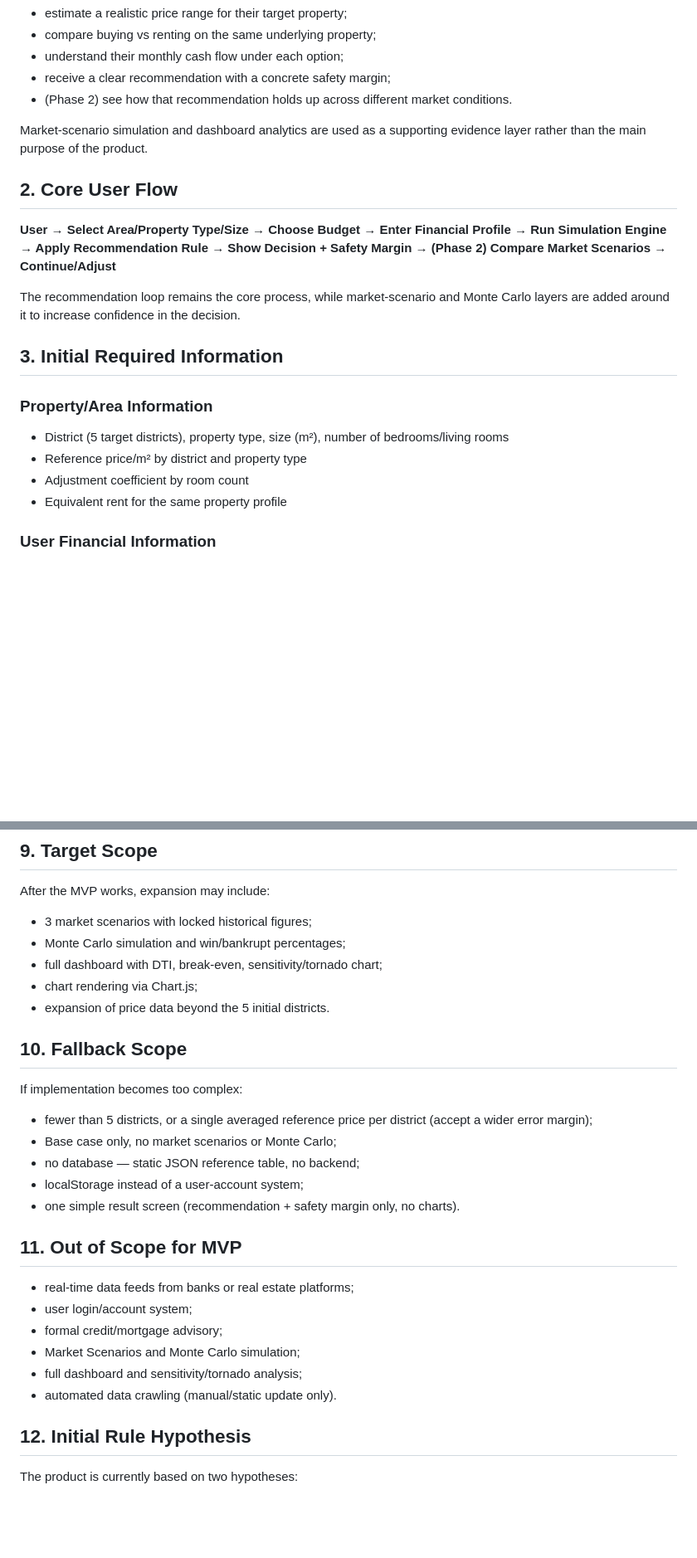
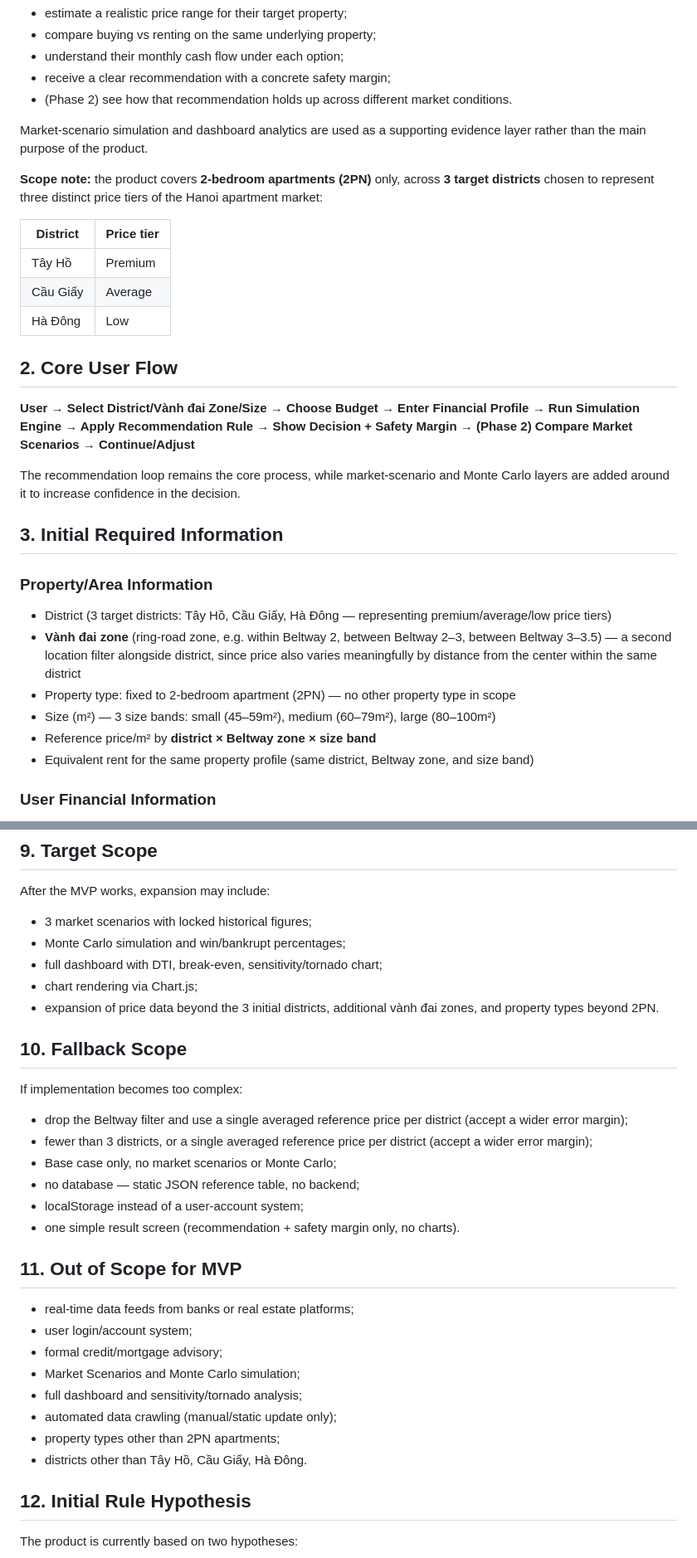
Before and after one commit to FTU-Legacy-63/G04, a Markdown page: Solution structure.md, 2 parts joined by grey strips. Shown at 83% size. Rendered like a GitHub page; blank space fills up the shorter version.

```diff
--- a/Solution structure.md
+++ b/Solution structure.md
@@ -14,9 +14,17 @@ The core purpose is to help users:
 
 Market-scenario simulation and dashboard analytics are used as a supporting evidence layer rather than the main purpose of the product.
 
+**Scope note:** the product covers **2-bedroom apartments (2PN)** only, across **3 target districts** chosen to represent three distinct price tiers of the Hanoi apartment market:
+
+| District | Price tier |
+|---|---|
+| Tây Hồ | Premium |
+| Cầu Giấy | Average |
+| Hà Đông | Low |
+
 ## **2. Core User Flow**
 
-**User → Select Area/Property Type/Size → Choose Budget → Enter Financial Profile → Run Simulation Engine → Apply Recommendation Rule → Show Decision + Safety Margin → (Phase 2) Compare Market Scenarios → Continue/Adjust**
+**User → Select District/Vành đai Zone/Size → Choose Budget → Enter Financial Profile → Run Simulation Engine → Apply Recommendation Rule → Show Decision + Safety Margin → (Phase 2) Compare Market Scenarios → Continue/Adjust**
 
 The recommendation loop remains the core process, while market-scenario and Monte Carlo layers are added around it to increase confidence in the decision.
 
@@ -24,10 +32,12 @@ The recommendation loop remains the core process, while market-scenario and Mont
 
 ### **Property/Area Information**
 
-* District (5 target districts), property type, size (m²), number of bedrooms/living rooms
-* Reference price/m² by district and property type
-* Adjustment coefficient by room count
-* Equivalent rent for the same property profile
+* District (3 target districts: Tây Hồ, Cầu Giấy, Hà Đông — representing premium/average/low price tiers)
+* **Vành đai zone** (ring-road zone, e.g. within Beltway 2, between Beltway 2–3, between Beltway 3–3.5) — a second location filter alongside district, since price also varies meaningfully by distance from the center within the same district
+* Property type: fixed to 2-bedroom apartment (2PN) — no other property type in scope
+* Size (m²) — 3 size bands: small (45–59m²), medium (60–79m²), large (80–100m²)
+* Reference price/m² by **district × Beltway zone × size band**
+* Equivalent rent for the same property profile (same district, Beltway zone, and size band)
 
 ### **User Financial Information**
 
@@ -105,13 +115,14 @@ After the MVP works, expansion may include:
 * Monte Carlo simulation and win/bankrupt percentages;
 * full dashboard with DTI, break-even, sensitivity/tornado chart;
 * chart rendering via Chart.js;
-* expansion of price data beyond the 5 initial districts.
+* expansion of price data beyond the 3 initial districts, additional vành đai zones, and property types beyond 2PN.
 
 ## **10. Fallback Scope**
 
 If implementation becomes too complex:
 
-* fewer than 5 districts, or a single averaged reference price per district (accept a wider error margin);
+* drop the Beltway filter and use a single averaged reference price per district (accept a wider error margin);
+* fewer than 3 districts, or a single averaged reference price per district (accept a wider error margin);
 * Base case only, no market scenarios or Monte Carlo;
 * no database — static JSON reference table, no backend;
 * localStorage instead of a user-account system;
@@ -124,7 +135,9 @@ If implementation becomes too complex:
 * formal credit/mortgage advisory;
 * Market Scenarios and Monte Carlo simulation;
 * full dashboard and sensitivity/tornado analysis;
-* automated data crawling (manual/static update only).
+* automated data crawling (manual/static update only);
+* property types other than 2PN apartments;
+* districts other than Tây Hồ, Cầu Giấy, Hà Đông.
 
 ## **12. Initial Rule Hypothesis**
 
```
Also changed, not shown: other parts of Solution structure.md (+11 -11 lines).
